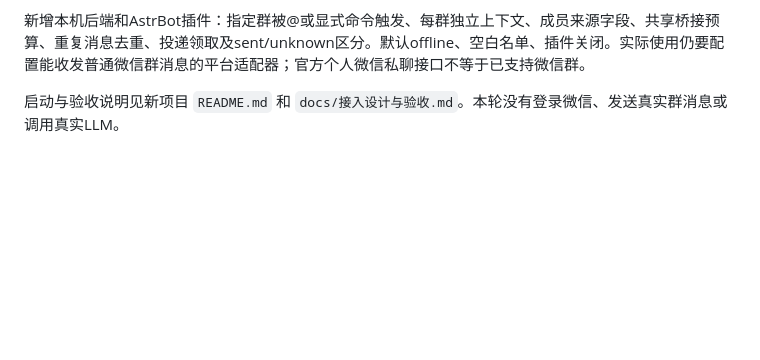
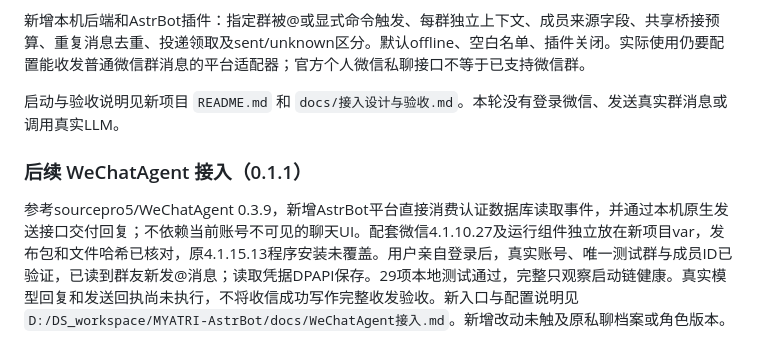
Before and after one commit to Jianqu0817/MYATRI, a Markdown page: docs/项目修改记录与当前配置_2026-10-21.md, the part around the change. GitHub-like rendering; blank space fills up the shorter version.

```diff
--- a/docs/项目修改记录与当前配置_2026-10-21.md
+++ b/docs/项目修改记录与当前配置_2026-10-21.md
@@ -76,3 +76,7 @@ ArchiveStore缓存已校验的文件和少量快照，通过文件属性变化
 新增本机后端和AstrBot插件：指定群被@或显式命令触发、每群独立上下文、成员来源字段、共享桥接预算、重复消息去重、投递领取及sent/unknown区分。默认offline、空白名单、插件关闭。实际使用仍要配置能收发普通微信群消息的平台适配器；官方个人微信私聊接口不等于已支持微信群。
 
 启动与验收说明见新项目 `README.md` 和 `docs/接入设计与验收.md`。本轮没有登录微信、发送真实群消息或调用真实LLM。
+
+### 后续 WeChatAgent 接入（0.1.1）
+
+参考sourcepro5/WeChatAgent 0.3.9，新增AstrBot平台直接消费认证数据库读取事件，并通过本机原生发送接口交付回复；不依赖当前账号不可见的聊天UI。配套微信4.1.10.27及运行组件独立放在新项目var，发布包和文件哈希已核对，原4.1.15.13程序安装未覆盖。用户亲自登录后，真实账号、唯一测试群与成员ID已验证，已读到群友新发@消息；读取凭据DPAPI保存。29项本地测试通过，完整只观察启动链健康。真实模型回复和发送回执尚未执行，不将收信成功写作完整收发验收。新入口与配置说明见 `D:/DS_workspace/MYATRI-AstrBot/docs/WeChatAgent接入.md`。新增改动未触及原私聊档案或角色版本。
```
Also changed, not shown: docs/progress/HANDOFF.md (+4 -0 lines), docs/progress/STATUS.md (+6 -0 lines).
